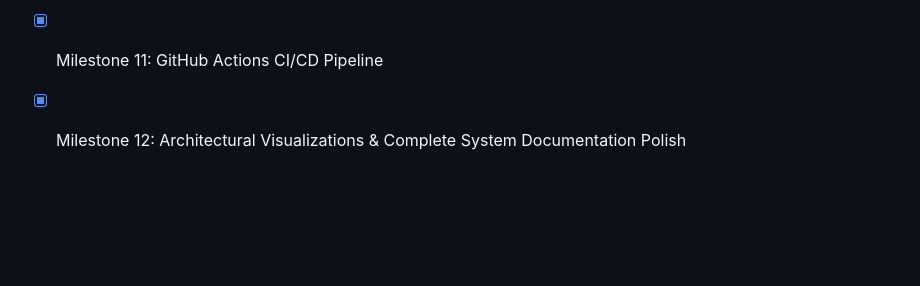
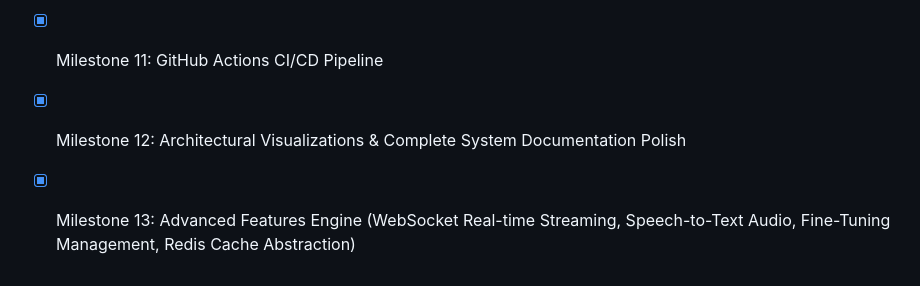
Before and after one commit to assassinaj602/forge-ai, a Markdown page: README.md, the part around the change. Drawn GitHub-style; blank space fills up the shorter version.

Commit message:
Milestone 13 (Commit 5): Update project README roadmap with Advanced Features Engine

```diff
--- a/README.md
+++ b/README.md
@@ -77,3 +77,4 @@ python scripts/test_ci_locally.py
 - [x] Milestone 10: Multimodal Vision & Image Understanding
 - [x] Milestone 11: GitHub Actions CI/CD Pipeline
 - [x] Milestone 12: Architectural Visualizations & Complete System Documentation Polish
+- [x] Milestone 13: Advanced Features Engine (WebSocket Real-time Streaming, Speech-to-Text Audio, Fine-Tuning Management, Redis Cache Abstraction)
```
